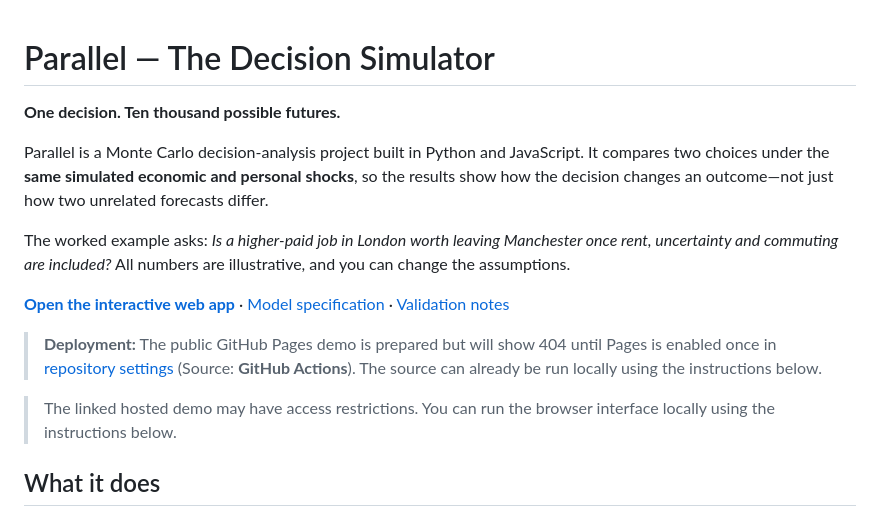
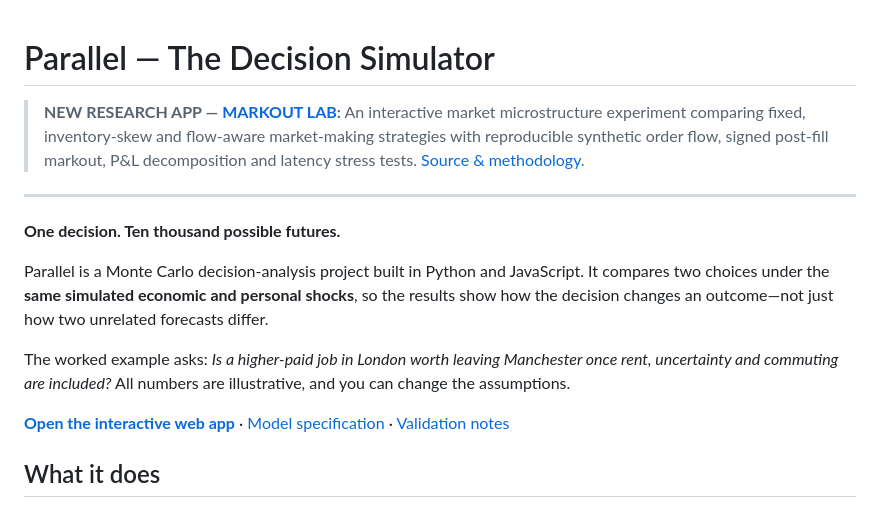
Before and after one commit to Toby822/parallel-decision-simulator, a Markdown page: README.md, the part around the change. GitHub-like rendering.

Commit message:
Feature Markout Lab publicly and remove obsolete Pages activation notices

```diff
--- a/README.md
+++ b/README.md
@@ -1,4 +1,8 @@
 # Parallel — The Decision Simulator
+
+> **NEW RESEARCH APP — [MARKOUT LAB](https://toby822.github.io/parallel-decision-simulator/markout-lab/):** An interactive market microstructure experiment comparing fixed, inventory-skew and flow-aware market-making strategies with reproducible synthetic order flow, signed post-fill markout, P&L decomposition and latency stress tests. [Source & methodology](markout-lab/README.md).
+
+---
 
 **One decision. Ten thousand possible futures.**
 
@@ -7,10 +11,6 @@ Parallel is a Monte Carlo decision-analysis project built in Python and JavaScri
 The worked example asks: *Is a higher-paid job in London worth leaving Manchester once rent, uncertainty and commuting are included?* All numbers are illustrative, and you can change the assumptions.
 
 **[Open the interactive web app](https://toby822.github.io/parallel-decision-simulator/)** · [Model specification](docs/MODEL.md) · [Validation notes](docs/VALIDATION.md)
-
-> **Deployment:** The public GitHub Pages demo is prepared but will show 404 until Pages is enabled once in [repository settings](https://github.com/Toby822/parallel-decision-simulator/settings/pages) (Source: **GitHub Actions**). The source can already be run locally using the instructions below.
-
-> The linked hosted demo may have access restrictions. You can run the browser interface locally using the instructions below.
 
 ## What it does
 
```
